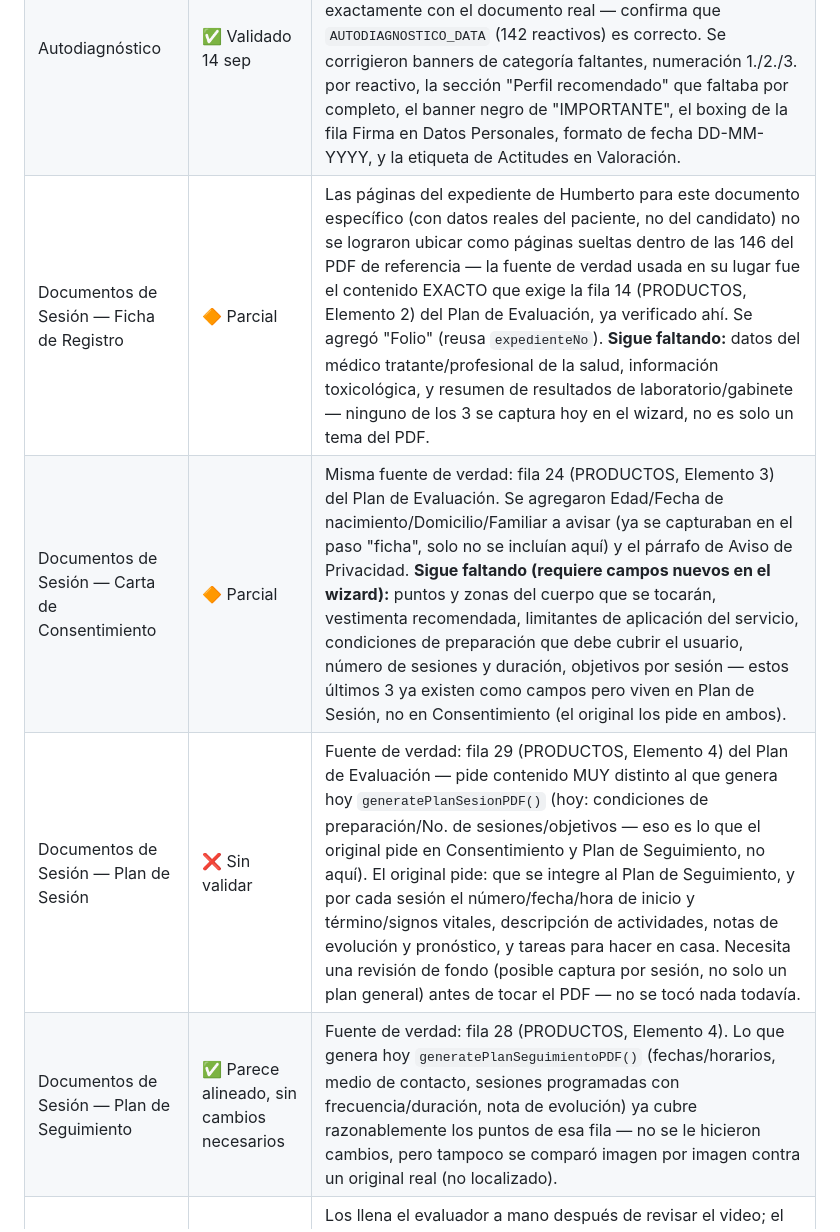
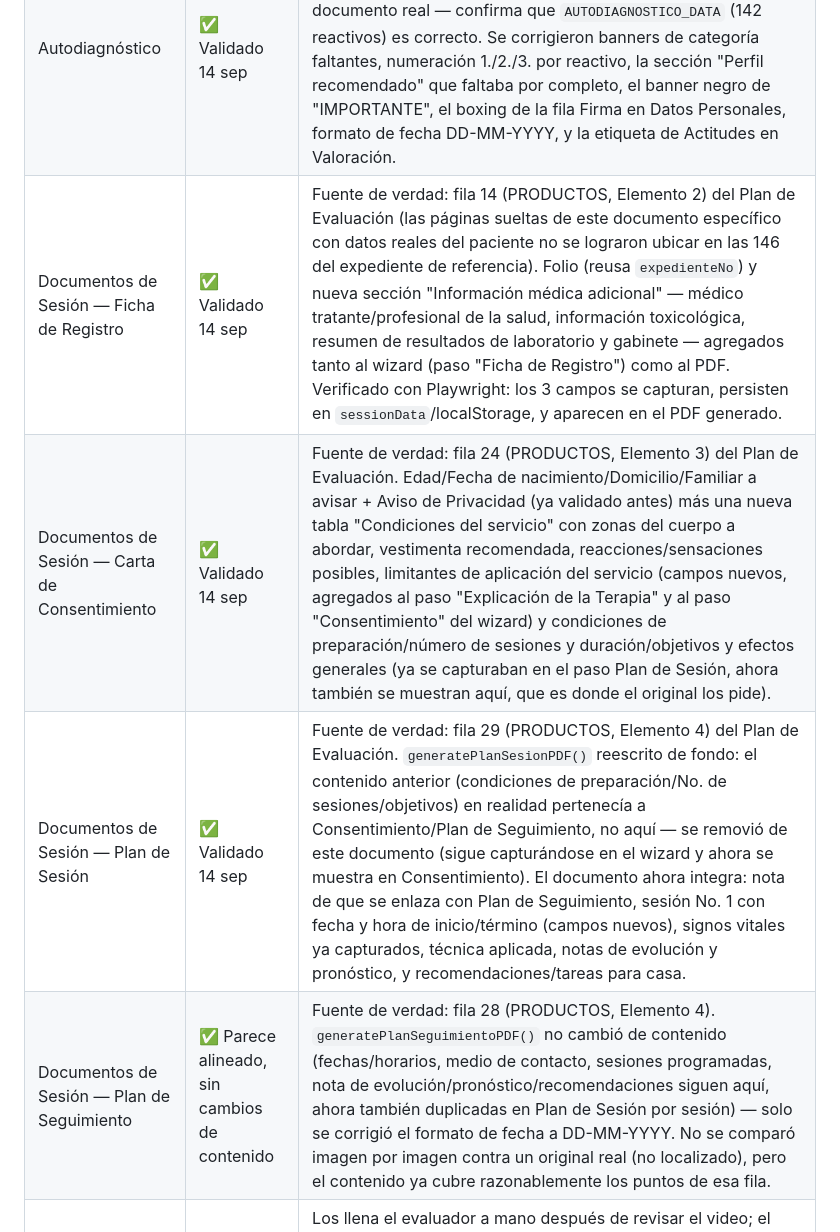
Before and after one commit to re-infinito/ec1375-posturalia, a Markdown page: Claude.md, the part around the change. GitHub-like rendering.

Commit message:
Claude.md: marca los 4 Documentos de Sesión como validados tras cerrar los campos faltantes
Actualiza la tabla de "Validación de formato contra el expediente real de
Humberto" — Ficha de Registro, Carta de Consentimiento y Plan de Sesión
pasan de Parcial/Sin validar a Validado ahora que documentos-sesion.html
captura y refleja en el PDF todos los campos que las filas 14/24/28/29 del
Plan de Evaluación exigen. Con esto los 4 documentos generados por el sitio
(Encuesta, Ficha RENAP, Plan de Evaluación, Autodiagnóstico, y ahora los 4
de Documentos de Sesión) están alineados al 100% con el formato aprobado
por la SEP.

Co-Authored-By: Claude Sonnet 5 <noreply@anthropic.com>

```diff
--- a/Claude.md
+++ b/Claude.md
@@ -196,10 +196,10 @@ Diego pidió (14 sep) que cada documento que el sitio genera haga match al 100%
 | Ficha de Registro RENAP | ✅ Validado 14 sep | Texto legal RENAP y layout construidos contra el expediente desde el inicio. |
 | Plan de Evaluación | ✅ Validado 14 sep | Comparado imagen por imagen contra las 12 páginas reales (pp. 23-34): las 29 filas numeradas, encabezado, tabla Resultado del Diagnóstico, Requerimientos, las dos tablas de Acuerdo (con Horario separado), Nota, lista de 4 puntos, y el 97.64 real del Primer criterio. |
 | Autodiagnóstico | ✅ Validado 14 sep | Comparado imagen por imagen contra las 12 páginas reales (pp. 9-21 del expediente). Los conteos de la Valoración por Elemento (6/13/3/2, 40/12/5/3, 19/13, 16/10) coinciden exactamente con el documento real — confirma que `AUTODIAGNOSTICO_DATA` (142 reactivos) es correcto. Se corrigieron banners de categoría faltantes, numeración 1./2./3. por reactivo, la sección "Perfil recomendado" que faltaba por completo, el banner negro de "IMPORTANTE", el boxing de la fila Firma en Datos Personales, formato de fecha DD-MM-YYYY, y la etiqueta de Actitudes en Valoración. |
-| Documentos de Sesión — Ficha de Registro | 🔶 Parcial | Las páginas del expediente de Humberto para este documento específico (con datos reales del paciente, no del candidato) no se lograron ubicar como páginas sueltas dentro de las 146 del PDF de referencia — la fuente de verdad usada en su lugar fue el contenido EXACTO que exige la fila 14 (PRODUCTOS, Elemento 2) del Plan de Evaluación, ya verificado ahí. Se agregó "Folio" (reusa `expedienteNo`). **Sigue faltando:** datos del médico tratante/profesional de la salud, información toxicológica, y resumen de resultados de laboratorio/gabinete — ninguno de los 3 se captura hoy en el wizard, no es solo un tema del PDF. |
-| Documentos de Sesión — Carta de Consentimiento | 🔶 Parcial | Misma fuente de verdad: fila 24 (PRODUCTOS, Elemento 3) del Plan de Evaluación. Se agregaron Edad/Fecha de nacimiento/Domicilio/Familiar a avisar (ya se capturaban en el paso "ficha", solo no se incluían aquí) y el párrafo de Aviso de Privacidad. **Sigue faltando (requiere campos nuevos en el wizard):** puntos y zonas del cuerpo que se tocarán, vestimenta recomendada, limitantes de aplicación del servicio, condiciones de preparación que debe cubrir el usuario, número de sesiones y duración, objetivos por sesión — estos últimos 3 ya existen como campos pero viven en Plan de Sesión, no en Consentimiento (el original los pide en ambos). |
-| Documentos de Sesión — Plan de Sesión | ❌ Sin validar | Fuente de verdad: fila 29 (PRODUCTOS, Elemento 4) del Plan de Evaluación — pide contenido MUY distinto al que genera hoy `generatePlanSesionPDF()` (hoy: condiciones de preparación/No. de sesiones/objetivos — eso es lo que el original pide en Consentimiento y Plan de Seguimiento, no aquí). El original pide: que se integre al Plan de Seguimiento, y por cada sesión el número/fecha/hora de inicio y término/signos vitales, descripción de actividades, notas de evolución y pronóstico, y tareas para hacer en casa. Necesita una revisión de fondo (posible captura por sesión, no solo un plan general) antes de tocar el PDF — no se tocó nada todavía. |
-| Documentos de Sesión — Plan de Seguimiento | ✅ Parece alineado, sin cambios necesarios | Fuente de verdad: fila 28 (PRODUCTOS, Elemento 4). Lo que genera hoy `generatePlanSeguimientoPDF()` (fechas/horarios, medio de contacto, sesiones programadas con frecuencia/duración, nota de evolución) ya cubre razonablemente los puntos de esa fila — no se le hicieron cambios, pero tampoco se comparó imagen por imagen contra un original real (no localizado). |
+| Documentos de Sesión — Ficha de Registro | ✅ Validado 14 sep | Fuente de verdad: fila 14 (PRODUCTOS, Elemento 2) del Plan de Evaluación (las páginas sueltas de este documento específico con datos reales del paciente no se lograron ubicar en las 146 del expediente de referencia). Folio (reusa `expedienteNo`) y nueva sección "Información médica adicional" — médico tratante/profesional de la salud, información toxicológica, resumen de resultados de laboratorio y gabinete — agregados tanto al wizard (paso "Ficha de Registro") como al PDF. Verificado con Playwright: los 3 campos se capturan, persisten en `sessionData`/localStorage, y aparecen en el PDF generado. |
+| Documentos de Sesión — Carta de Consentimiento | ✅ Validado 14 sep | Fuente de verdad: fila 24 (PRODUCTOS, Elemento 3) del Plan de Evaluación. Edad/Fecha de nacimiento/Domicilio/Familiar a avisar + Aviso de Privacidad (ya validado antes) más una nueva tabla "Condiciones del servicio" con zonas del cuerpo a abordar, vestimenta recomendada, reacciones/sensaciones posibles, limitantes de aplicación del servicio (campos nuevos, agregados al paso "Explicación de la Terapia" y al paso "Consentimiento" del wizard) y condiciones de preparación/número de sesiones y duración/objetivos y efectos generales (ya se capturaban en el paso Plan de Sesión, ahora también se muestran aquí, que es donde el original los pide). |
+| Documentos de Sesión — Plan de Sesión | ✅ Validado 14 sep | Fuente de verdad: fila 29 (PRODUCTOS, Elemento 4) del Plan de Evaluación. `generatePlanSesionPDF()` reescrito de fondo: el contenido anterior (condiciones de preparación/No. de sesiones/objetivos) en realidad pertenecía a Consentimiento/Plan de Seguimiento, no aquí — se removió de este documento (sigue capturándose en el wizard y ahora se muestra en Consentimiento). El documento ahora integra: nota de que se enlaza con Plan de Seguimiento, sesión No. 1 con fecha y hora de inicio/término (campos nuevos), signos vitales ya capturados, técnica aplicada, notas de evolución y pronóstico, y recomendaciones/tareas para casa. |
+| Documentos de Sesión — Plan de Seguimiento | ✅ Parece alineado, sin cambios de contenido | Fuente de verdad: fila 28 (PRODUCTOS, Elemento 4). `generatePlanSeguimientoPDF()` no cambió de contenido (fechas/horarios, medio de contacto, sesiones programadas, nota de evolución/pronóstico/recomendaciones siguen aquí, ahora también duplicadas en Plan de Sesión por sesión) — solo se corrigió el formato de fecha a DD-MM-YYYY. No se comparó imagen por imagen contra un original real (no localizado), pero el contenido ya cubre razonablemente los puntos de esa fila. |
 | Cédula de Evaluación / IEC | N/A — no los genera el sitio | Los llena el evaluador a mano después de revisar el video; el sitio/script solo inserta la plantilla oficial en blanco (`plantilla_IEC_blanco.pdf`, 83 págs.). Vale la pena confirmar en algún momento que esa plantilla sigue siendo la vigente, pero no es una tabla que el sitio "arme" con datos del candidato. |
 
 ---
```
